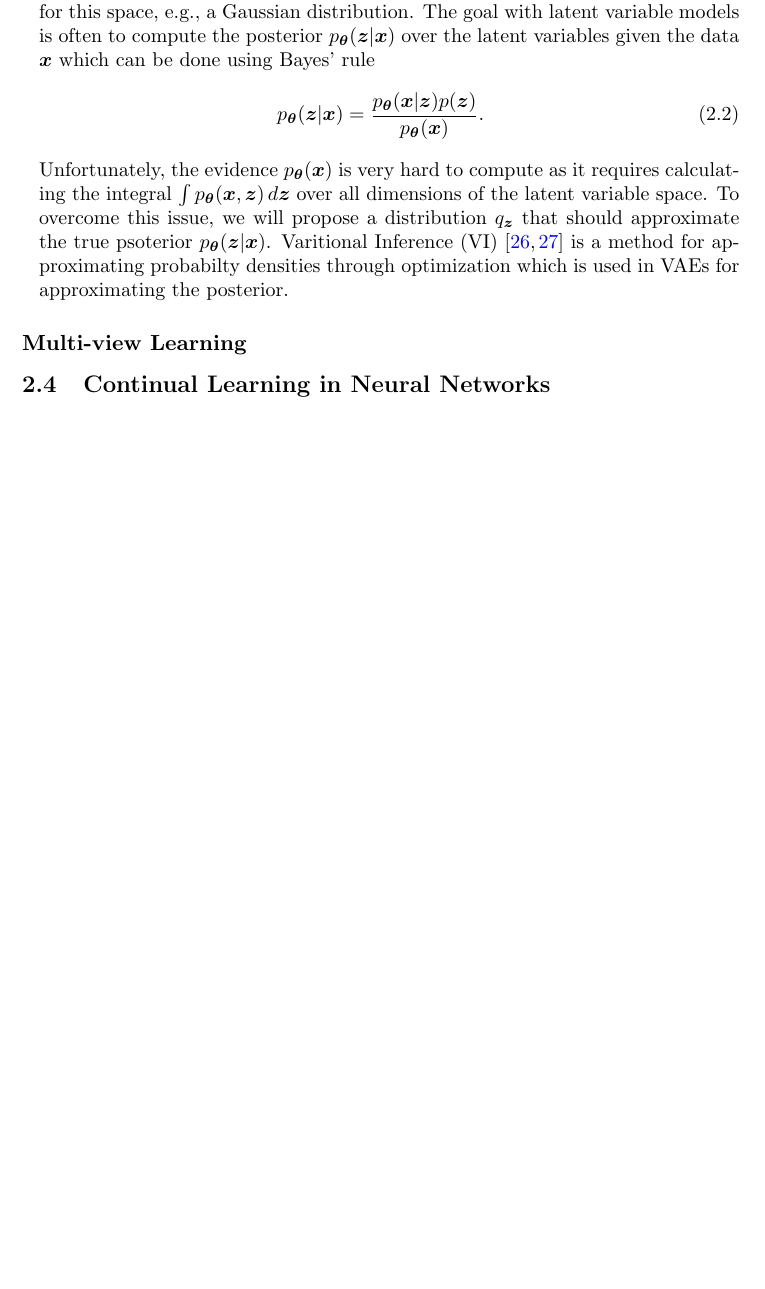
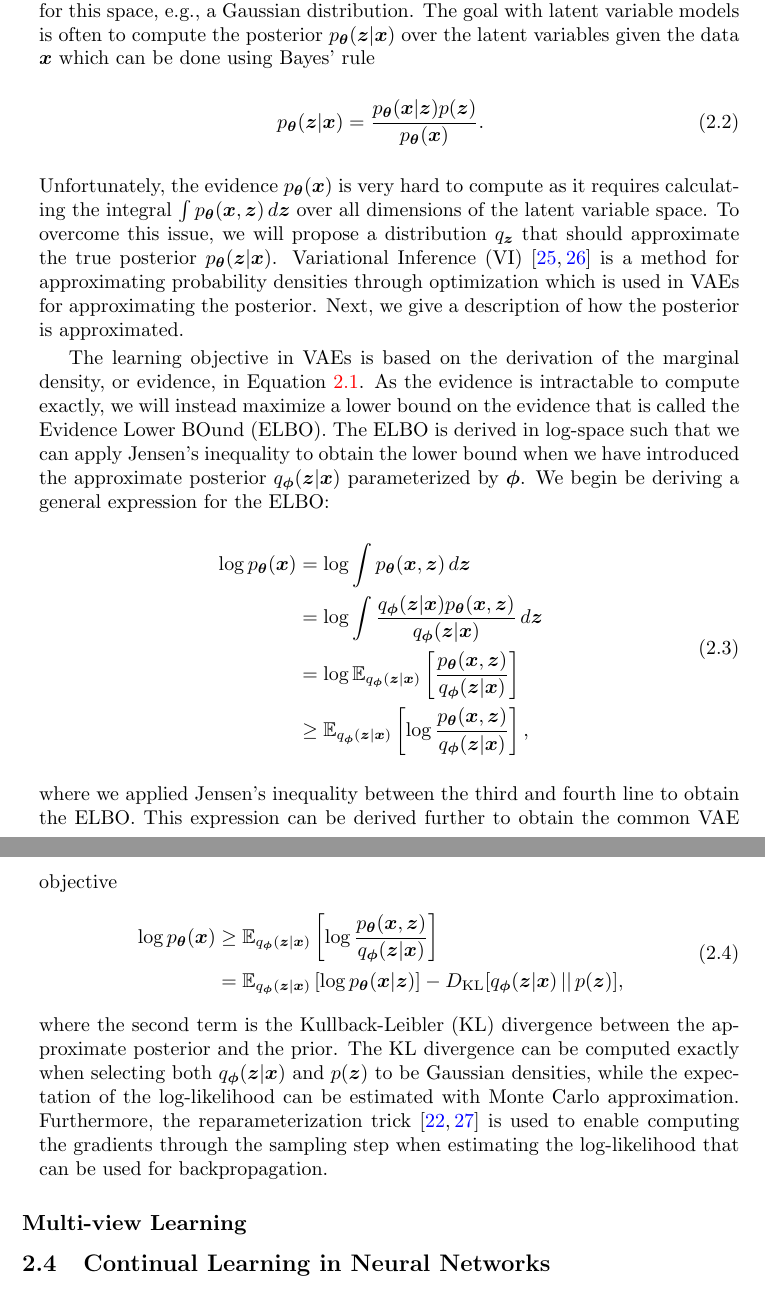
Before and after one commit to marcusklasson/thesis, a LaTeX thesis (main.tex, which reads Chapter2/dl.tex): part of page 22 of 38 before the commit and two parts of pages 22 and 23 of 40 after it, the two joined at a grey line, cut so that both start at the same text, the shorter picture padded with empty space. The pictures show the PDF file main.pdf that the author committed with the source.

Commit message:
added more text on vaes

```diff
--- a/Chapter2/dl.tex
+++ b/Chapter2/dl.tex
@@ -11,17 +11,33 @@ Neural networks is a class of machine learning models which popularity have grow
 Generative models are used for approximating a data distribution $p_{data}$ from a given set of samples $\gD$. In most cases, we parameterize the distribution with $\vtheta$ and learn the parameters from the given data by minimizing some distance metric between the estimated distribution $p_{\vtheta}$ and $p_{data}$. In deep generative models, the distribution $p_{\theta}$ is parameterized by a neural network where the parameters $\vtheta$ represent the weights and biases in the network. These models can be broadly divided into three classes of models, namely Variational Autoencoders (VAEs)~\cite{kingma2013auto}, Generative Adversarial Networks (GANs)~\cite{goodfellow2014generative}, and Normalizing Flows~\cite{rezende2015variational}. Their commonality is that they are based on latent variable models where it is assumed that the observed data is generated from some hidden process from a simpler distribution than $p_{data}$. However, which class of models to select depends on the application and the goals with the task. In this thesis, we focus on VAEs because of their capability of learning lower-dimensional representations.
 
 A key ingredient in learning generative models is to introduce a latent variable $\vz$ where we assume that $\vz$ is related to the observed variable $\vx$ through the data generation process. We can still estimate the parameterized distribution when introducing the latent variables since
-\begin{align}
+\begin{align}\label{eq:marginal_density}
 	p_{\vtheta}(\vx) = \int p_{\vtheta}(\vx, \vz) \,d\vz = \int p_{\vtheta}(\vx | \vz) p(\vz) \,d\vz,
 \end{align}
 where we incorporate $\vz$ to obtain the joint distribution $p_{\vtheta}(\vx, \vz)$ and use the chain rule for probabilities to obtain the likelihood $p_{\vtheta}(\vx | \vz)$ and the prior distribution $p(\vz)$. The prior $p(\vz)$ is where we can define our assumption of how the underlying hidden reasons are distributed by selecting a simple and well-known distribution for this space, e.g., a Gaussian distribution. The goal with latent variable models is often to compute the posterior $p_{\vtheta}(\vz | \vx)$ over the latent variables given the data $\vx$ which can be done using Bayes' rule
 \begin{align}
 	p_{\vtheta}(\vz | \vx) = \frac{p_{\vtheta}(\vx | \vz) p(\vz)}{p_{\vtheta}(\vx)}.
 \end{align}
-Unfortunately, the evidence $p_{\vtheta}(\vx)$ is very hard to compute as it requires calculating the integral $\int p_{\vtheta}(\vx, \vz) \,d\vz$ over all dimensions of the latent variable space. To overcome this issue, we will propose a distribution $q_{\vz}$ that should approximate the true psoterior $p_{\vtheta}(\vz | \vx)$. Varitional Inference (VI)~\cite{blei2017variational, zhang2018advances} is a method for approximating probabilty densities through optimization which is used in VAEs for approximating the posterior. Next, we give a description of how the posteiror is approximated.
+Unfortunately, the evidence $p_{\vtheta}(\vx)$ is very hard to compute as it requires calculating the integral $\int p_{\vtheta}(\vx, \vz) \,d\vz$ over all dimensions of the latent variable space. To overcome this issue, we will propose a distribution $q_{\vz}$ that should approximate the true posterior $p_{\vtheta}(\vz | \vx)$. Variational Inference (VI)~\cite{blei2017variational, zhang2018advances} is a method for approximating probability densities through optimization which is used in VAEs for approximating the posterior. Next, we give a description of how the posterior is approximated.
 %The approximation can either be done using Markov Chain Monte Carlo (MCMC)~\cite{andrieu2003introduction} or Variational Inference (VI)~\cite{blei2017variational, zhang2018advances}. In MCMC, the idea is to use an easy-to-sample proposal distribution to draw samples that are used approximating the target distribution, while VI is a method for approximating probabilty densities through optimization.
 
-
+The learning objective in VAEs is based on the derivation of the marginal density, or evidence, in Equation \ref{eq:marginal_density}. As the evidence is intractable to compute exactly, we will instead maximize a lower bound on the evidence that is called the Evidence Lower BOund (ELBO). The ELBO is derived in log-space such that we can apply Jensen's inequality to obtain the lower bound when we have introduced the approximate posterior $q_{\vphi}(\vz | \vx)$ parameterized by $\vphi$. We begin be deriving a general expression for the ELBO:
+\begin{align}\label{eq:elbo}
+	\begin{split}
+		\log p_{\vtheta}(\vx) & = \log \int p_{\vtheta}(\vx, \vz) \,d\vz \\
+		& = \log \int \frac{q_{\vphi}(\vz | \vx) p_{\vtheta}(\vx , \vz)}{q_{\vphi}(\vz | \vx)} \,d\vz \\
+		& = \log \E_{q_{\vphi}(\vz | \vx)}\left[ \frac{p_{\vtheta}(\vx , \vz)}{q_{\vphi}(\vz | \vx)}\right] \\
+		& \geq \E_{q_{\vphi}(\vz | \vx)}\left[ \log \frac{p_{\vtheta}(\vx , \vz)}{q_{\vphi}(\vz | \vx)}\right] ,
+	\end{split}
+\end{align}
+where we applied Jensen's inequality between the third and fourth line to obtain the ELBO. This expression can be derived further to obtain the common VAE objective
+\begin{align}\label{eq:vae}
+	\begin{split}
+		\log p_{\vtheta}(\vx) & \geq \E_{q_{\vphi}(\vz | \vx)}\left[ \log \frac{p_{\vtheta}(\vx , \vz)}{q_{\vphi}(\vz | \vx)}\right] \\
+		& = \E_{q_{\vphi}(\vz | \vx)}\left[ \log p_{\vtheta}(\vx | \vz) \right] - \KL[q_{\vphi}(\vz | \vx) \,||\, p(\vz)],
+	\end{split}
+\end{align}
+where the second term is the Kullback-Leibler (KL) divergence between the approximate posterior and the prior. The KL divergence can be computed exactly when selecting both $q_{\vphi}(\vz | \vx)$ and $p(\vz)$ to be Gaussian densities, while the expectation of the log-likelihood can be estimated with Monte Carlo approximation. Furthermore, the reparameterization trick~\cite{kingma2013auto, rezende2014stochastic} is used to enable computing the gradients through the sampling step when estimating the log-likelihood that can be used for backpropagation.
 
 
 \subsection{Multi-view Learning}
```
Also changed, not shown: References/references.bib (+9 -0 lines), main.pdf.
